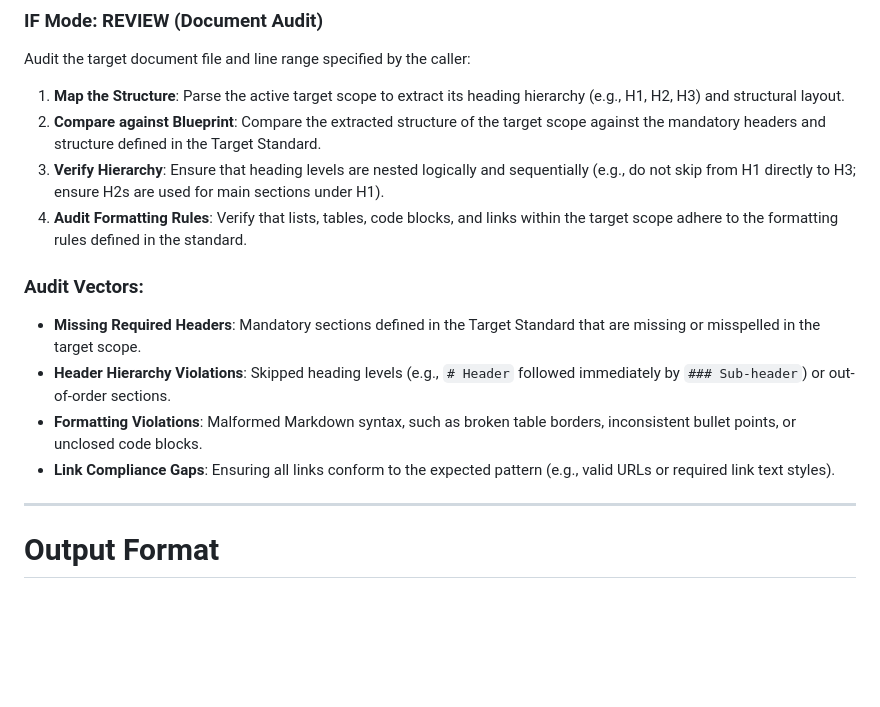
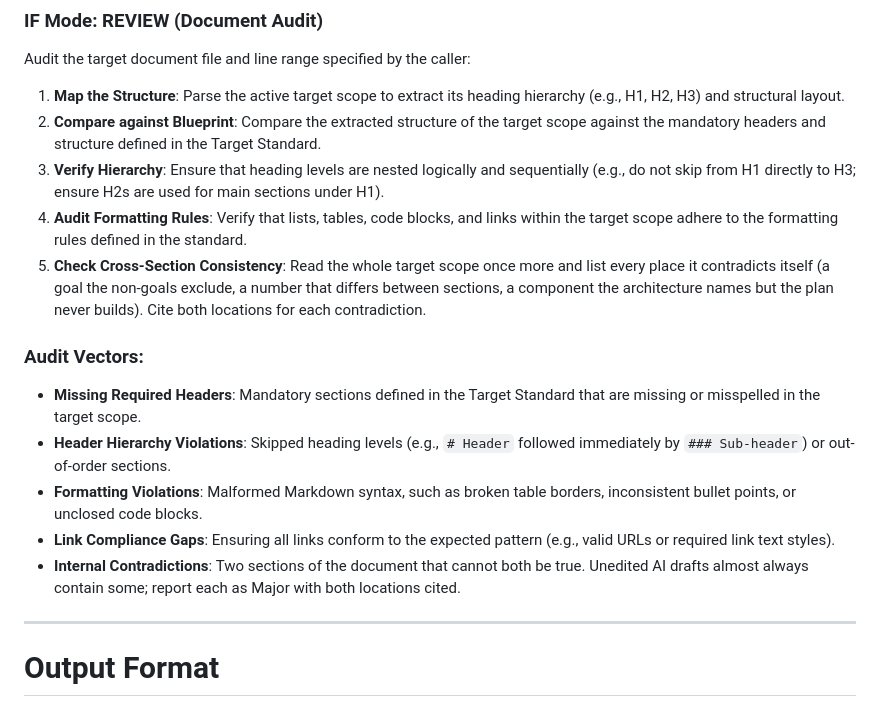
Before and after one commit to GreyCatVP/elephant-goldfish-model, a Markdown page: agents/structural.md, the part around the change. Rendered like a GitHub page; blank space fills up the shorter version.

```diff
--- a/agents/structural.md
+++ b/agents/structural.md
@@ -40,12 +40,14 @@ Audit the target document file and line range specified by the caller:
 2. **Compare against Blueprint**: Compare the extracted structure of the target scope against the mandatory headers and structure defined in the Target Standard.
 3. **Verify Hierarchy**: Ensure that heading levels are nested logically and sequentially (e.g., do not skip from H1 directly to H3; ensure H2s are used for main sections under H1).
 4. **Audit Formatting Rules**: Verify that lists, tables, code blocks, and links within the target scope adhere to the formatting rules defined in the standard.
+5. **Check Cross-Section Consistency**: Read the whole target scope once more and list every place it contradicts itself (a goal the non-goals exclude, a number that differs between sections, a component the architecture names but the plan never builds). Cite both locations for each contradiction.
 
 ### Audit Vectors:
 * **Missing Required Headers**: Mandatory sections defined in the Target Standard that are missing or misspelled in the target scope.
 * **Header Hierarchy Violations**: Skipped heading levels (e.g., `# Header` followed immediately by `### Sub-header`) or out-of-order sections.
 * **Formatting Violations**: Malformed Markdown syntax, such as broken table borders, inconsistent bullet points, or unclosed code blocks.
 * **Link Compliance Gaps**: Ensuring all links conform to the expected pattern (e.g., valid URLs or required link text styles).
+* **Internal Contradictions**: Two sections of the document that cannot both be true. Unedited AI drafts almost always contain some; report each as Major with both locations cited.
 
 ---
 
```
Also changed, not shown: agents/synthesizer.md (+6 -0 lines).
